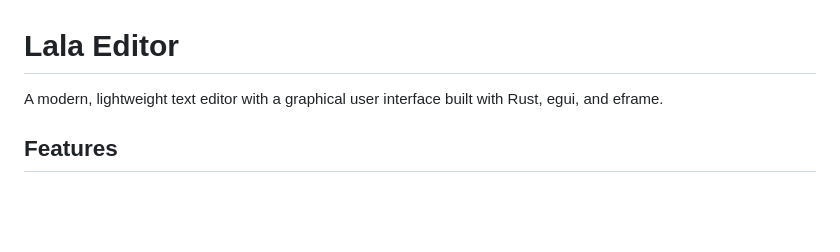
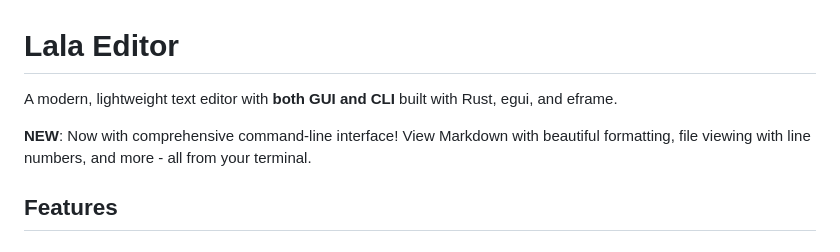
Before and after one commit to clearclown/lala, a Markdown page: README.md, the part around one of its changes. Rendered like a GitHub page; blank space fills up the shorter version.

```diff
--- a/README.md
+++ b/README.md
@@ -1,6 +1,8 @@
 # Lala Editor
 
-A modern, lightweight text editor with a graphical user interface built with Rust, egui, and eframe.
+A modern, lightweight text editor with **both GUI and CLI** built with Rust, egui, and eframe.
+
+**NEW**: Now with comprehensive command-line interface! View Markdown with beautiful formatting, file viewing with line numbers, and more - all from your terminal.
 
 ## Features
 
```
Also changed, not shown: other parts of README.md (+45 -3 lines).
